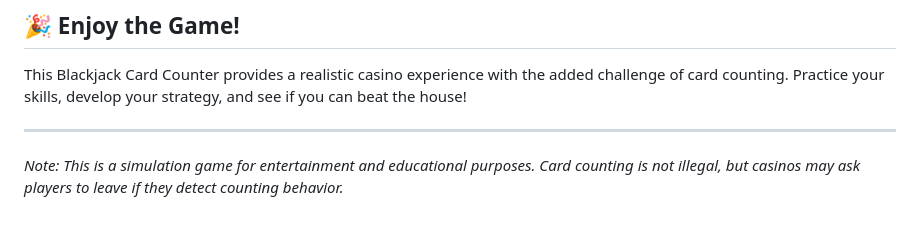
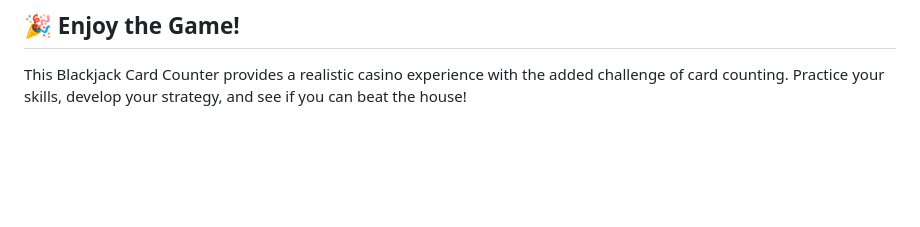
Before and after one commit to KitchenUtensil/Card-Counting, a Markdown page: README.md, the part around the change. Drawn GitHub-style; blank space fills up the shorter version.

```diff
--- a/README.md
+++ b/README.md
@@ -131,7 +131,3 @@ card/
 ## 🎉 Enjoy the Game!
 
 This Blackjack Card Counter provides a realistic casino experience with the added challenge of card counting. Practice your skills, develop your strategy, and see if you can beat the house!
-
----
-
-*Note: This is a simulation game for entertainment and educational purposes. Card counting is not illegal, but casinos may ask players to leave if they detect counting behavior.*
```
